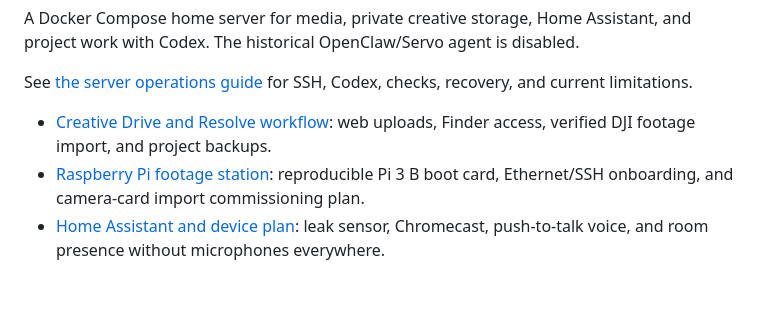
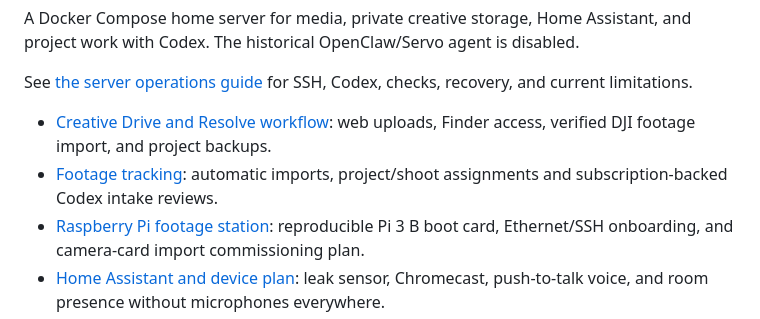
Before and after one commit to essamgouda97/home-server, a Markdown page: README.md, the part around the change. Rendered like a GitHub page; blank space fills up the shorter version.

Commit message:
Document live footage console and verified server acceptance

```diff
--- a/README.md
+++ b/README.md
@@ -9,6 +9,8 @@ See [the server operations guide](docs/server-operations.md) for SSH, Codex, che
 
 - [Creative Drive and Resolve workflow](docs/creative-storage.md): web uploads,
   Finder access, verified DJI footage import, and project backups.
+- [Footage tracking](http://ingest.lan): automatic imports, project/shoot assignments
+  and subscription-backed Codex intake reviews.
 - [Raspberry Pi footage station](docs/footage-station.md): reproducible Pi 3 B boot
   card, Ethernet/SSH onboarding, and camera-card import commissioning plan.
 - [Home Assistant and device plan](docs/smart-home.md): leak sensor, Chromecast,
```
Also changed, not shown: docs/footage-station.md (+16 -1 lines).
